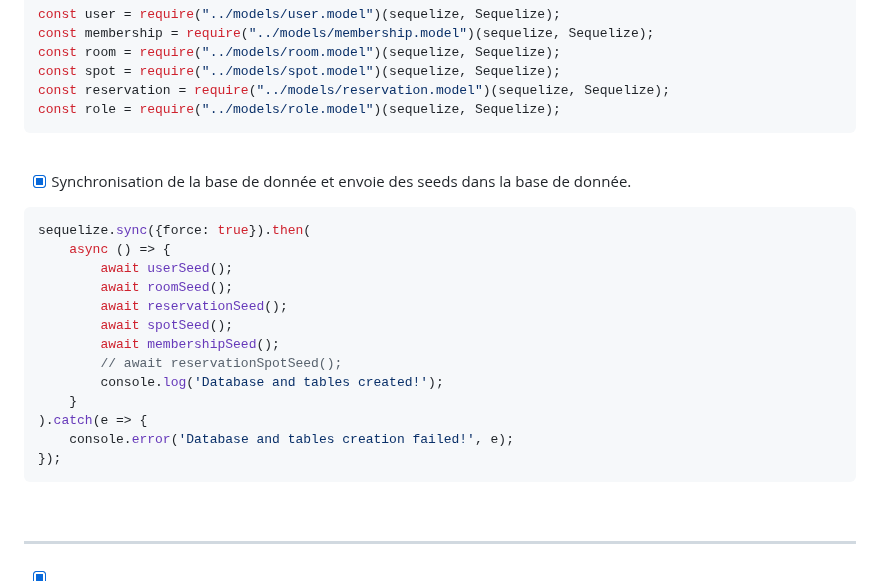
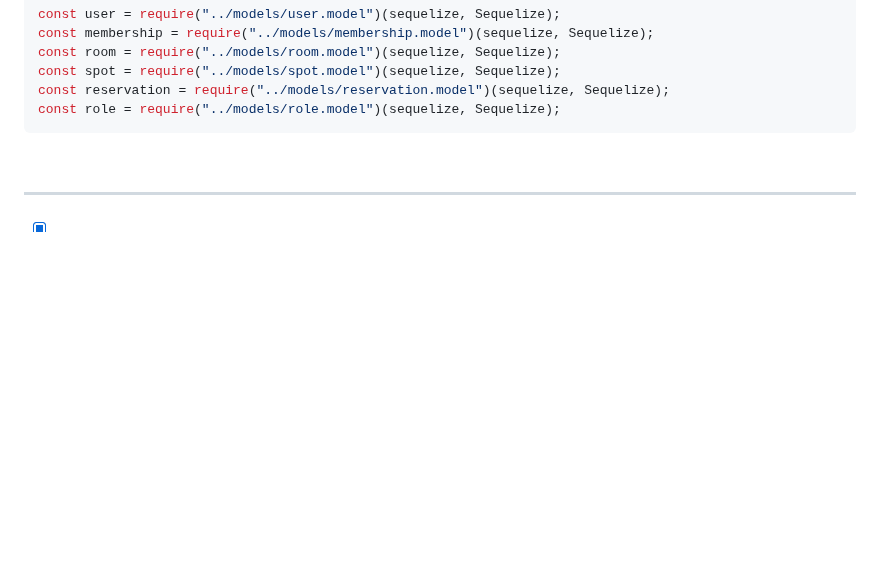
Before and after one commit to ThibaultGdf/BookingServer, a Markdown page: docs/competences/06. Association des tables.md, the part around the change. Rendered like a GitHub page; blank space fills up the shorter version.

````diff
--- a/docs/competences/06. Association des tables.md
+++ b/docs/competences/06. Association des tables.md
@@ -166,30 +166,6 @@ const role = require("../models/role.model")(sequelize, Sequelize);
 
 <br>
 
-
-
-
-
-- [x] Synchronisation de la base de donnée et envoie des seeds dans la base de donnée.
-```javascript
-sequelize.sync({force: true}).then(
-    async () => {
-        await userSeed();
-        await roomSeed();
-        await reservationSeed();
-        await spotSeed();
-        await membershipSeed();
-        // await reservationSpotSeed();
-        console.log('Database and tables created!');
-    }
-).catch(e => {
-    console.error('Database and tables creation failed!', e);
-});
-```
-
-
-<br>
-
 ______
 
 - [x] Supprimer les migrations
````
